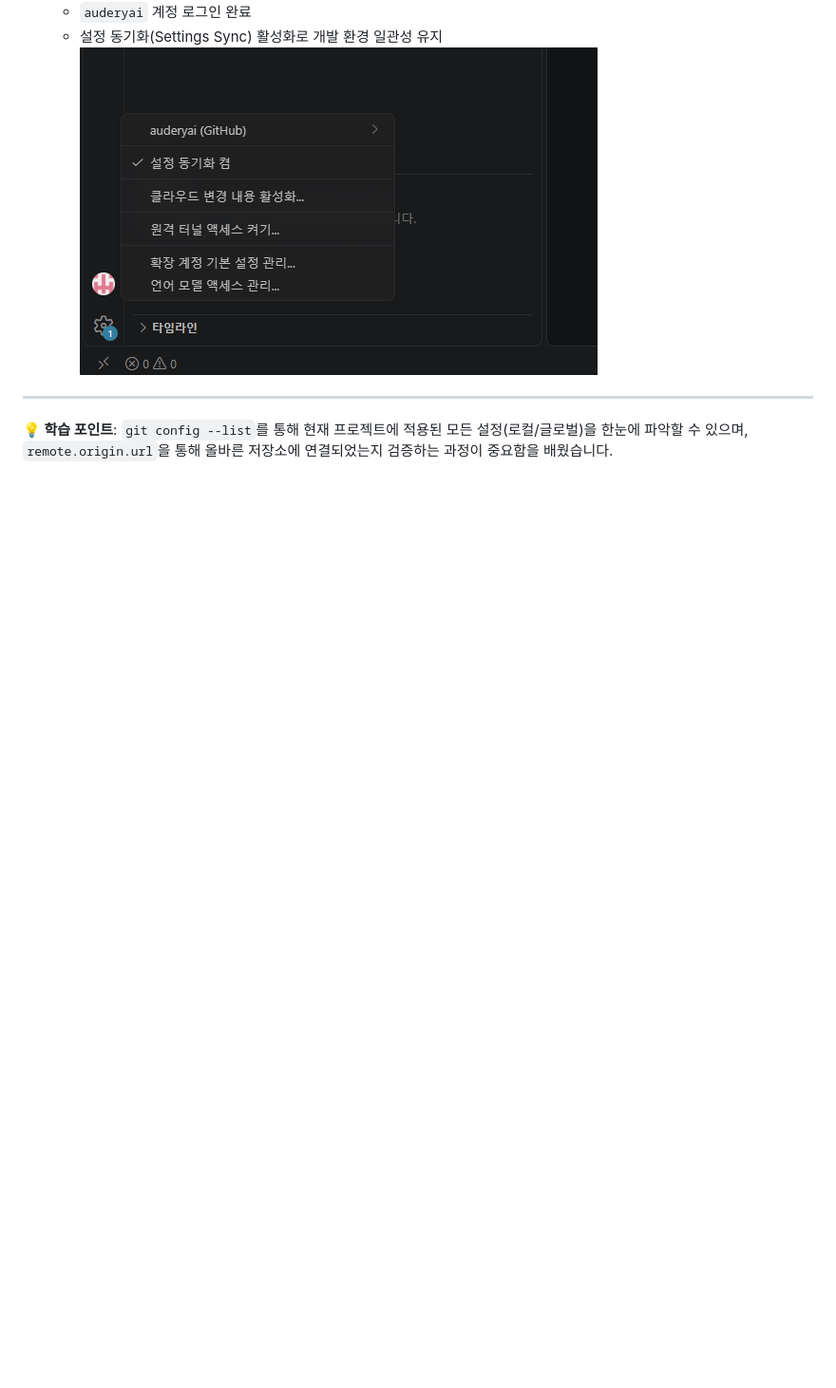
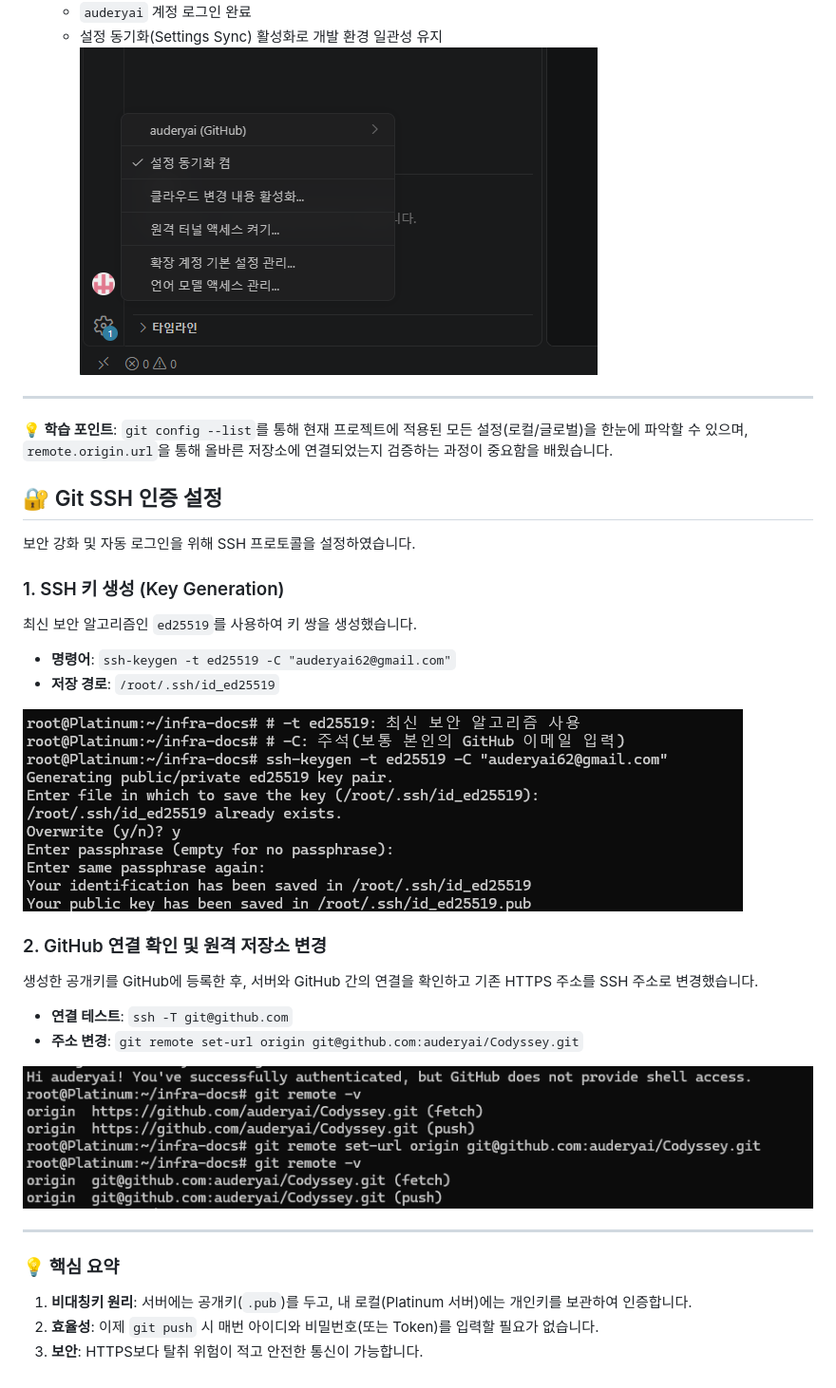
Before and after one commit to auderyai/Codyssey, a Markdown page: git/README.md, the part around the change. Shown at 95% size. Rendered like a GitHub page; pictures changed too: git/img/git-01-ssh-keygen.png (added), git/img/git-02-ssh-remote.png (added); blank space fills up the shorter version.

Commit message:
docs: add ssh setup process with screenshots

```diff
--- a/git/README.md
+++ b/git/README.md
@@ -23,3 +23,29 @@ IDE 환경에서 원활한 소스 제어를 위해 VS Code와 GitHub 계정을
 
 ---
 **💡 학습 포인트**: `git config --list`를 통해 현재 프로젝트에 적용된 모든 설정(로컬/글로벌)을 한눈에 파악할 수 있으며, `remote.origin.url`을 통해 올바른 저장소에 연결되었는지 검증하는 과정이 중요함을 배웠습니다.
+
+## 🔐 Git SSH 인증 설정
+
+보안 강화 및 자동 로그인을 위해 SSH 프로토콜을 설정하였습니다.
+
+### 1. SSH 키 생성 (Key Generation)
+최신 보안 알고리즘인 `ed25519`를 사용하여 키 쌍을 생성했습니다.
+- **명령어**: `ssh-keygen -t ed25519 -C "auderyai62@gmail.com"`
+- **저장 경로**: `/root/.ssh/id_ed25519`
+
+![SSH 키 생성](./img/git-01-ssh-keygen.png)
+
+### 2. GitHub 연결 확인 및 원격 저장소 변경
+생성한 공개키를 GitHub에 등록한 후, 서버와 GitHub 간의 연결을 확인하고 기존 HTTPS 주소를 SSH 주소로 변경했습니다.
+
+- **연결 테스트**: `ssh -T git@github.com`
+- **주소 변경**: `git remote set-url origin git@github.com:auderyai/Codyssey.git`
+
+![SSH 연결 및 주소 변경](./img/git-02-ssh-remote.png)
+
+---
+
+### 💡 핵심 요약
+1. **비대칭키 원리**: 서버에는 공개키(`.pub`)를 두고, 내 로컬(Platinum 서버)에는 개인키를 보관하여 인증합니다.
+2. **효율성**: 이제 `git push` 시 매번 아이디와 비밀번호(또는 Token)를 입력할 필요가 없습니다.
+3. **보안**: HTTPS보다 탈취 위험이 적고 안전한 통신이 가능합니다.
```
